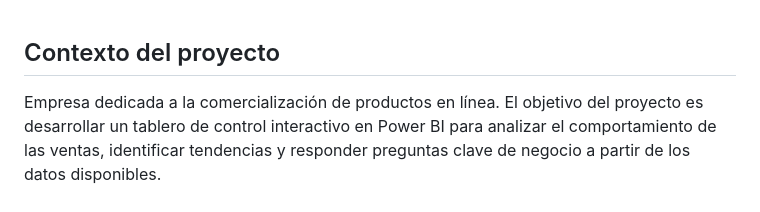
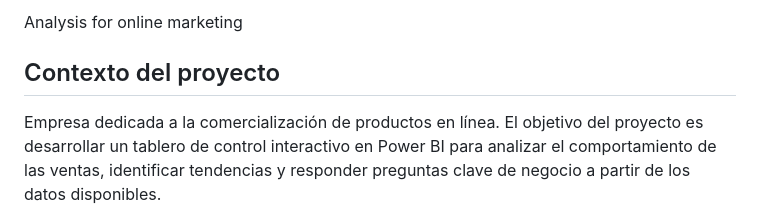
Before and after one commit to arlin-r/Power-BI-Portfolio, a Markdown page: Project_01_Intro_PowerBI/README2.md, the part around the change. Drawn GitHub-style.

Commit message:
Add analysis context to README2.md
Added project analysis context for online marketing.

```diff
--- a/Project_01_Intro_PowerBI/README2.md
+++ b/Project_01_Intro_PowerBI/README2.md
@@ -1,3 +1,5 @@
+Analysis for online marketing
+
 ## Contexto del proyecto
 
 Empresa dedicada a la comercialización de productos en línea.
```
